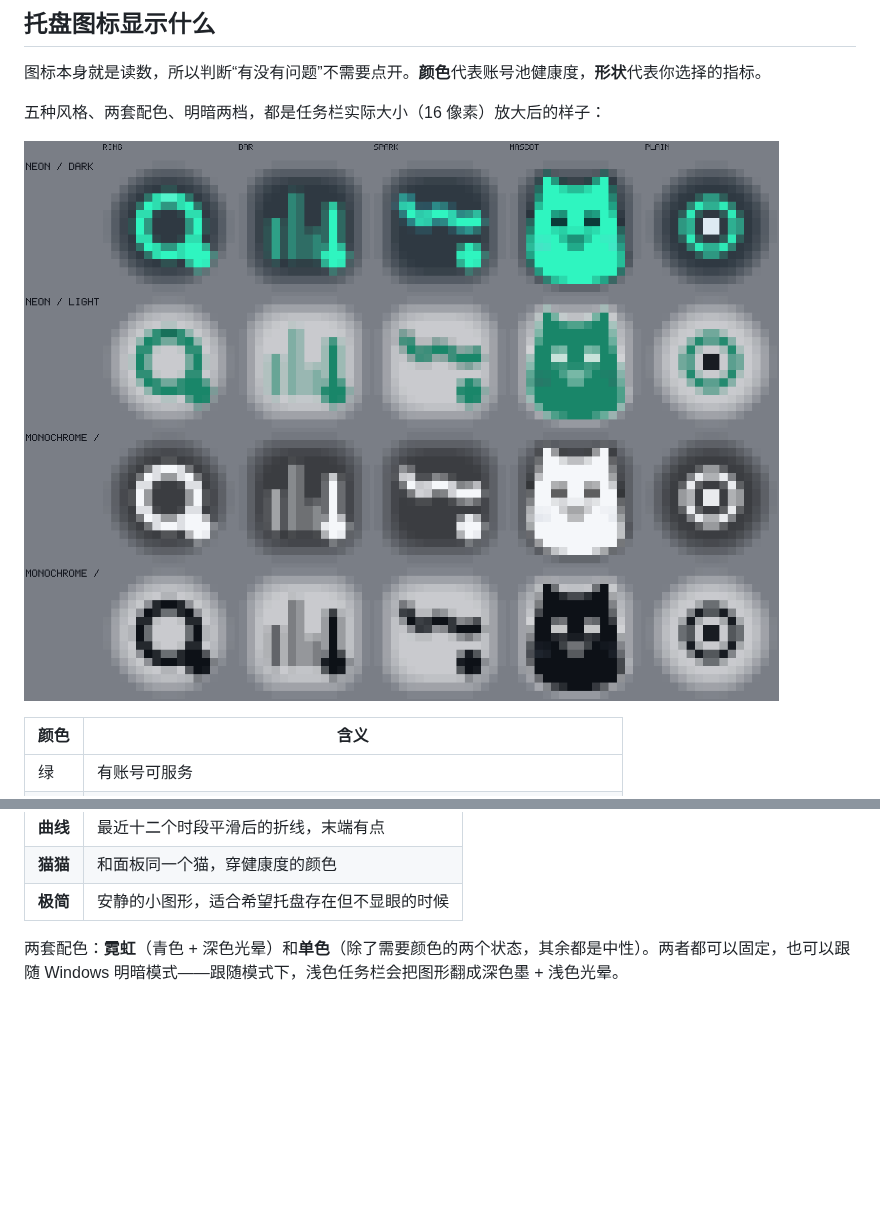
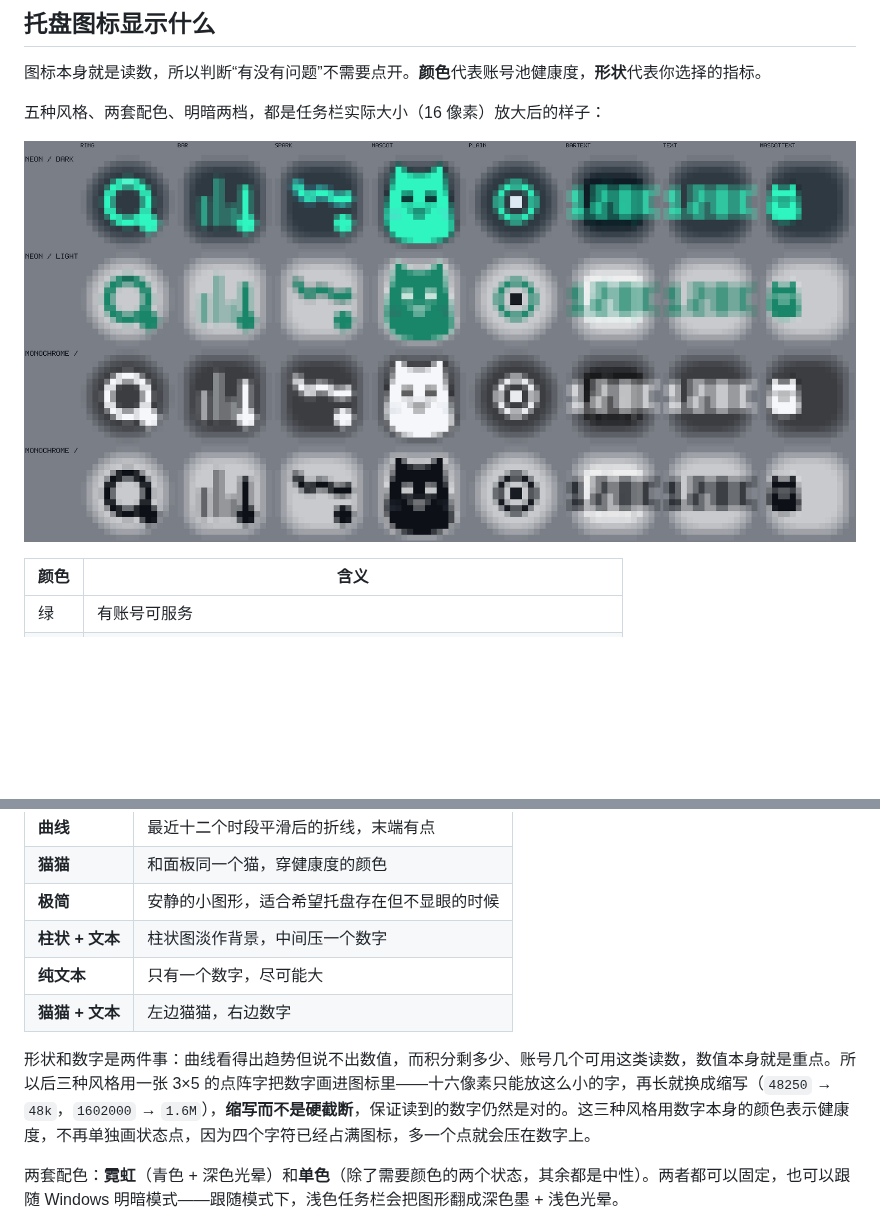
Before and after one commit to laincat/wbtray, a Markdown page: ReadMe_zhCN.md, 2 parts joined by grey strips. GitHub-like rendering; pictures changed too: design/styles-all-16px.png; blank space fills up the shorter version.

```diff
--- a/ReadMe_zhCN.md
+++ b/ReadMe_zhCN.md
@@ -33,6 +33,11 @@
 | **曲线** | 最近十二个时段平滑后的折线，末端有点 |
 | **猫猫** | 和面板同一个猫，穿健康度的颜色 |
 | **极简** | 安静的小图形，适合希望托盘存在但不显眼的时候 |
+| **柱状 + 文本** | 柱状图淡作背景，中间压一个数字 |
+| **纯文本** | 只有一个数字，尽可能大 |
+| **猫猫 + 文本** | 左边猫猫，右边数字 |
+
+形状和数字是两件事：曲线看得出趋势但说不出数值，而积分剩多少、账号几个可用这类读数，数值本身就是重点。所以后三种风格用一张 3×5 的点阵字把数字画进图标里——十六像素只能放这么小的字，再长就换成缩写（`48250` → `48k`，`1602000` → `1.6M`），**缩写而不是硬截断**，保证读到的数字仍然是对的。这三种风格用数字本身的颜色表示健康度，不再单独画状态点，因为四个字符已经占满图标，多一个点就会压在数字上。
 
 两套配色：**霓虹**（青色 + 深色光晕）和**单色**（除了需要颜色的两个状态，其余都是中性）。两者都可以固定，也可以跟随 Windows 明暗模式——跟随模式下，浅色任务栏会把图形翻成深色墨 + 浅色光晕。
 
```
Also changed, not shown: other parts of ReadMe_zhCN.md (+4 -0 lines), README.md (+21 -0 lines), design/styles-all.png, 14 other files.
